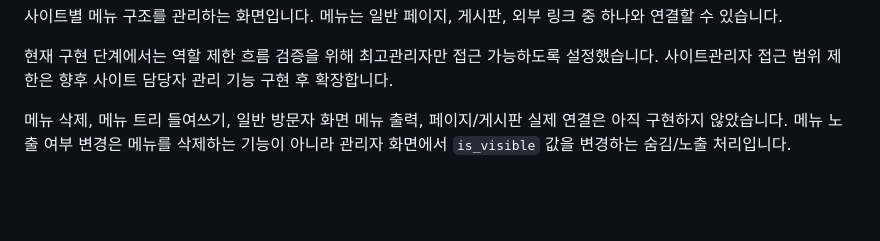
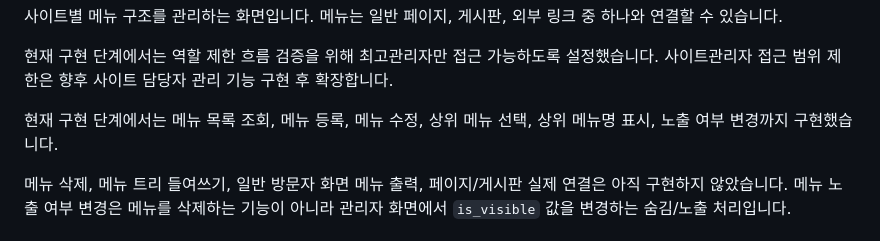
Before and after one commit to kimsixsue/university-cms-php, a Markdown page: docs/screens.md, the part around the change. GitHub-like rendering; blank space fills up the shorter version.

```diff
--- a/docs/screens.md
+++ b/docs/screens.md
@@ -105,6 +105,8 @@
 메뉴는 일반 페이지, 게시판, 외부 링크 중 하나와 연결할 수 있습니다.
 
 현재 구현 단계에서는 역할 제한 흐름 검증을 위해 최고관리자만 접근 가능하도록 설정했습니다. 사이트관리자 접근 범위 제한은 향후 사이트 담당자 관리 기능 구현 후 확장합니다.
+
+현재 구현 단계에서는 메뉴 목록 조회, 메뉴 등록, 메뉴 수정, 상위 메뉴 선택, 상위 메뉴명 표시, 노출 여부 변경까지 구현했습니다.
 
 메뉴 삭제, 메뉴 트리 들여쓰기, 일반 방문자 화면 메뉴 출력, 페이지/게시판 실제 연결은 아직 구현하지 않았습니다. 메뉴 노출 여부 변경은 메뉴를 삭제하는 기능이 아니라 관리자 화면에서 `is_visible` 값을 변경하는 숨김/노출 처리입니다.
 
```
Also changed, not shown: README.md (+2 -0 lines).
